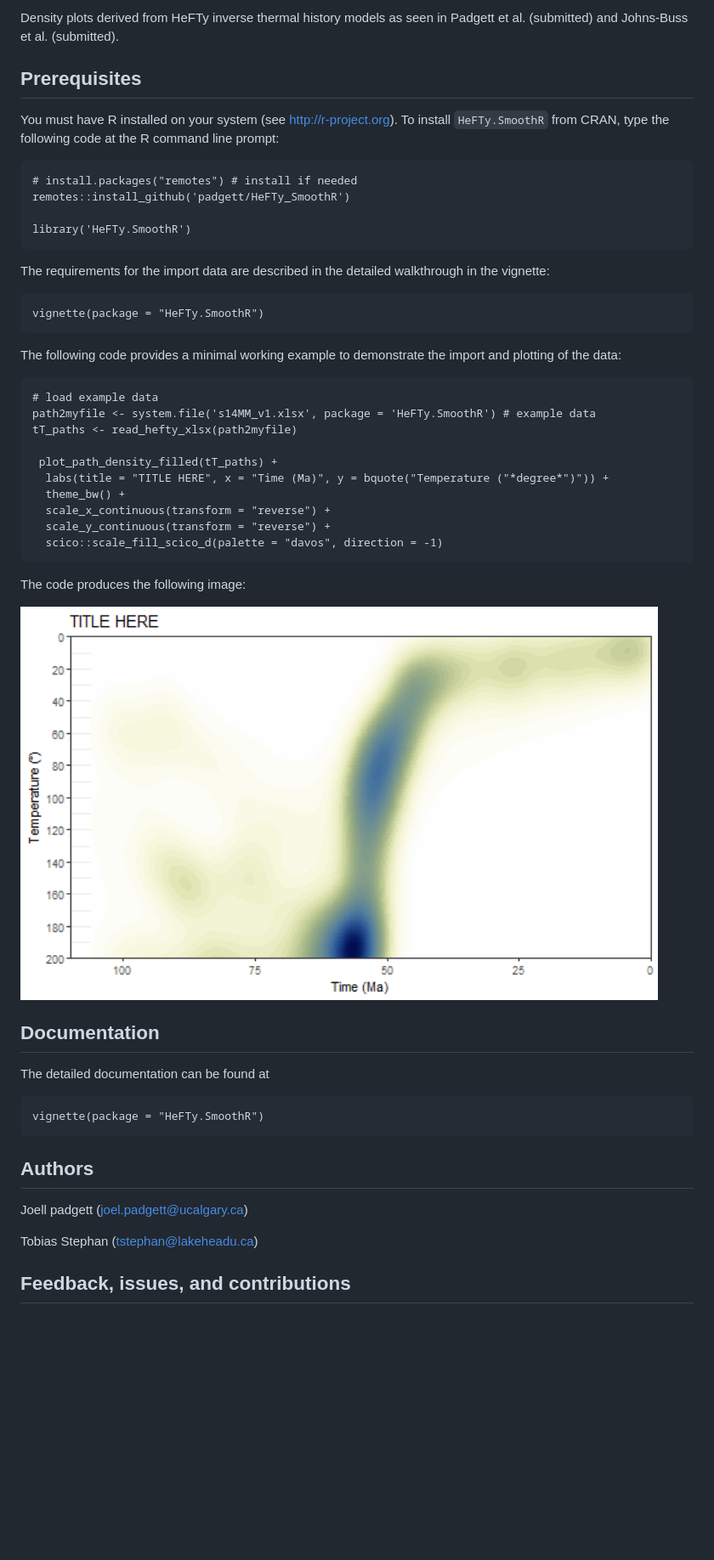
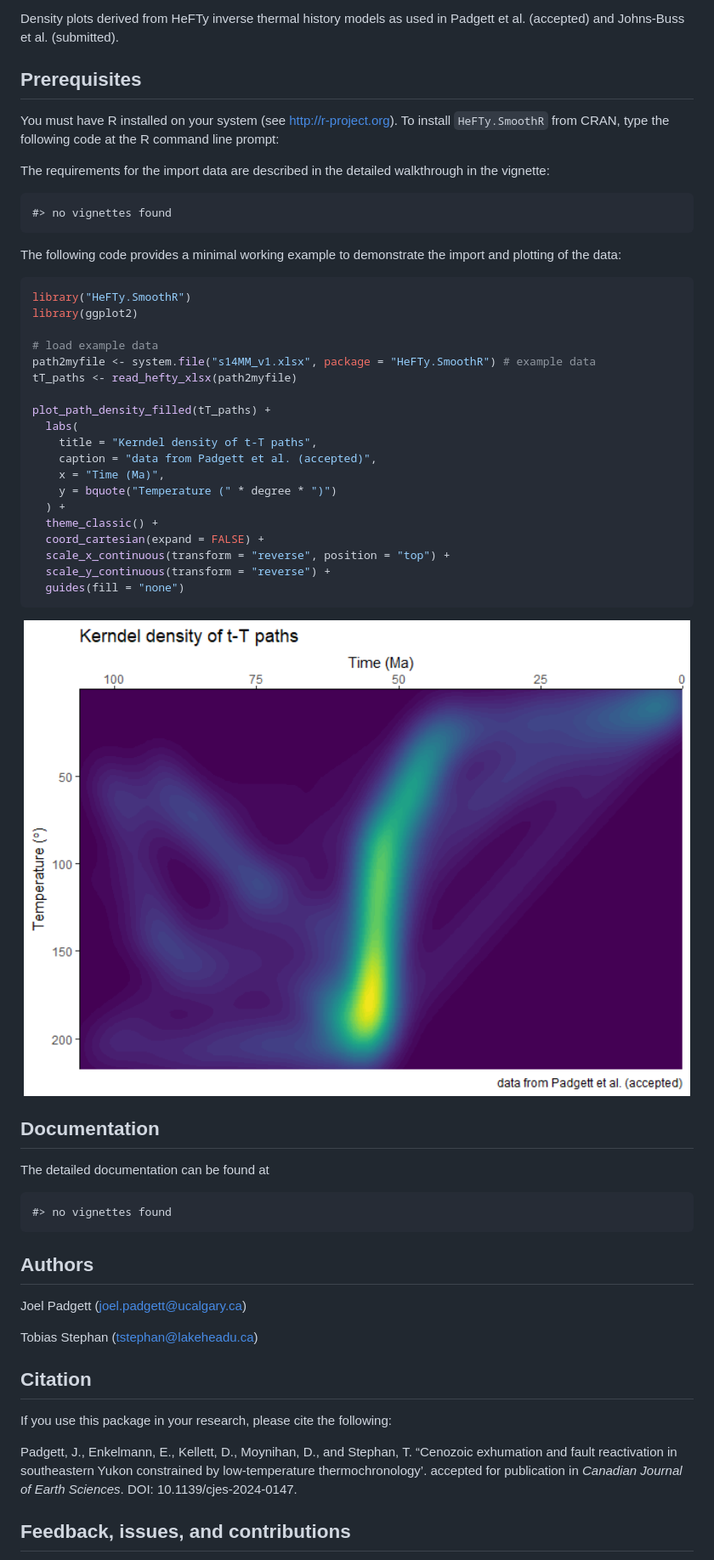
Before and after one commit to joelpadgett/HeFTy_SmoothR, a Markdown page: README.md, the part around the change printed below. Shown: that part at 85% size. Drawn GitHub-style; pictures changed too: man/figures/README-demo-1.png (added); blank space fills up the shorter version.

Commit message:
rmd as readme; example data renamed

````diff
--- a/README.md
+++ b/README.md
@@ -5,54 +9,67 @@
 <!-- badges: end -->
 
-Density plots derived from HeFTy inverse thermal history models as seen in Padgett et al. (submitted) and Johns-Buss et al. (submitted).
-
-
+Density plots derived from HeFTy inverse thermal history models as used
+in Padgett et al. (accepted) and Johns-Buss et al. (submitted).
 
 ## Prerequisites
-You must have R installed on your system (see http://r-project.org). To install
-`HeFTy.SmoothR` from CRAN, type the following code at the R command line prompt:
 
-```
-# install.packages("remotes") # install if needed
-remotes::install_github('padgett/HeFTy_SmoothR')
+You must have R installed on your system (see <http://r-project.org>).
+To install `HeFTy.SmoothR` from CRAN, type the following code at the R
+command line prompt:
 
-library('HeFTy.SmoothR')
+The requirements for the import data are described in the detailed
+walkthrough in the vignette:
+
+    #> no vignettes found
+
+The following code provides a minimal working example to demonstrate the
+import and plotting of the data:
+
+``` r
+library("HeFTy.SmoothR")
+library(ggplot2)
+
+# load example data
+path2myfile <- system.file("s14MM_v1.xlsx", package = "HeFTy.SmoothR") # example data
+tT_paths <- read_hefty_xlsx(path2myfile)
+
+plot_path_density_filled(tT_paths) +
+  labs(
+    title = "Kerndel density of t-T paths",
+    caption = "data from Padgett et al. (accepted)",
+    x = "Time (Ma)",
+    y = bquote("Temperature (" * degree * ")")
+  ) +
+  theme_classic() +
+  coord_cartesian(expand = FALSE) +
+  scale_x_continuous(transform = "reverse", position = "top") +
+  scale_y_continuous(transform = "reverse") +
+  guides(fill = "none")
 ```
 
-The requirements for the import data are described in the detailed walkthrough in the vignette:
-```
-vignette(package = "HeFTy.SmoothR")
-```
-
-The following code provides a minimal working example to demonstrate the import
-and plotting of the data:
-
-```
-# load example data
-path2myfile <- system.file('s14MM_v1.xlsx', package = 'HeFTy.SmoothR') # example data
-tT_paths <- read_hefty_xlsx(path2myfile)
-
- plot_path_density_filled(tT_paths) +
-  labs(title = "TITLE HERE", x = "Time (Ma)", y = bquote("Temperature ("*degree*")")) +
-  theme_bw() +
-  scale_x_continuous(transform = "reverse") +
-  scale_y_continuous(transform = "reverse") +
-  scico::scale_fill_scico_d(palette = "davos", direction = -1)
-```
-The code produces the following image:
-
-<img src="man/figures/Fig11_new.jpg" width="750" />
+<img src="man/figures/README-demo-1.png" width="100%" />
 
 ## Documentation
+
 The detailed documentation can be found at
-```
-vignette(package = "HeFTy.SmoothR")
-```
+
+    #> no vignettes found
 
 ## Authors
-Joell padgett (<joel.padgett@ucalgary.ca>)
+
+Joel Padgett (<joel.padgett@ucalgary.ca>)
 
 Tobias Stephan (<tstephan@lakeheadu.ca>)
+
+## Citation
+
+If you use this package in your research, please cite the following:
+
+Padgett, J., Enkelmann, E., Kellett, D., Moynihan, D., and Stephan, T.
+“Cenozoic exhumation and fault reactivation in southeastern Yukon
+constrained by low-temperature thermochronology’. accepted for
+publication in *Canadian Journal of Earth Sciences*. DOI:
+10.1139/cjes-2024-0147.
 
 ## Feedback, issues, and contributions
 
````
Also changed, not shown: other parts of README.md (+8 -4 lines), 15 other files.
